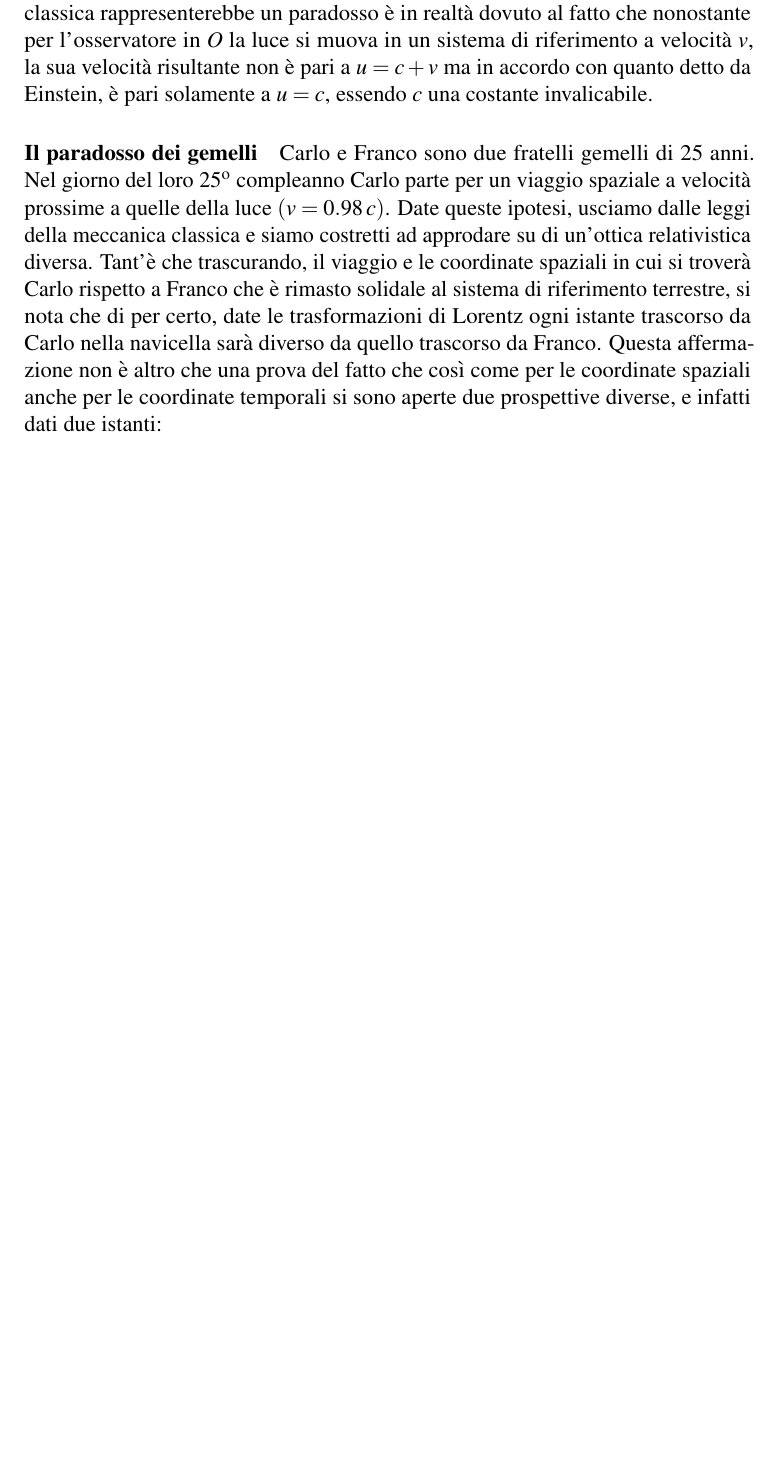
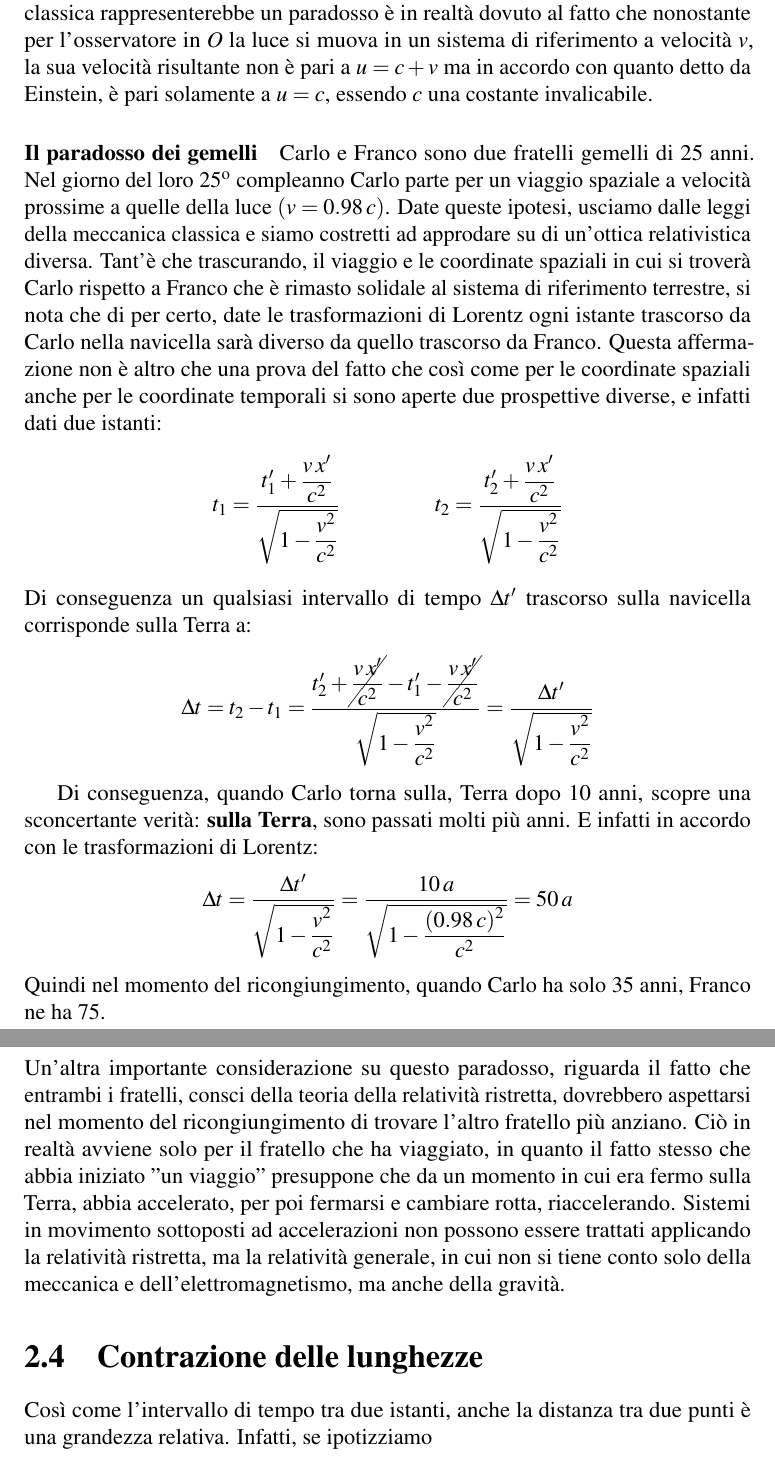
Before and after one commit to Stan-Stanman/ElaboratoTP, a LaTeX thesis (Elaborato-TwinPeaks.tex): part of page 25 of 29 before the commit and two parts of pages 25 and 26 of 30 after it, the two joined at a grey line, cut so that both start at the same text, the shorter picture padded with empty space. Compiled offline with pdfLaTeX.

Commit message:
commit 3

```diff
--- a/Elaborato-TwinPeaks.tex
+++ b/Elaborato-TwinPeaks.tex
@@ -794,6 +794,30 @@ In questo caso, l’unica cosa vera è che il raggio di luce si muove in ogni ca
 \paragraph{Il paradosso dei gemelli}
 Carlo e Franco sono due fratelli gemelli di 25 anni. Nel giorno del loro 25\textsuperscript{o} compleanno Carlo parte per un viaggio spaziale a velocità prossime a quelle della luce $(v=0.98\:c)$. Date queste ipotesi, usciamo dalle leggi della meccanica classica e siamo costretti ad approdare su di un’ottica relativistica diversa. Tant’è che trascurando, il viaggio e le coordinate spaziali in cui si troverà Carlo rispetto a Franco che è rimasto solidale al sistema di riferimento terrestre, si nota che di per certo, date le trasformazioni di Lorentz ogni istante trascorso da Carlo nella navicella sarà diverso da quello trascorso da Franco. Questa affermazione non è altro che una prova del fatto che così come per le coordinate spaziali anche per le coordinate temporali si sono aperte due prospettive  diverse, e infatti dati due istanti:
 
+\begin{center}
+$t_1= \dfrac{t'_1 + \dfrac{v\:x'}{c^2}}{\sqrt{1-\dfrac{v^2}{c^2}}} $ \qquad \qquad
+$t_2= \dfrac{t'_2 + \dfrac{v\:x'}{c^2}}{\sqrt{1-\dfrac{v^2}{c^2}}} $
+\end{center}
+Di conseguenza un qualsiasi intervallo di tempo $\Delta t'$ trascorso sulla navicella corrisponde sulla Terra a:
+\begin{center}
+$\Delta t = t_2 - t_1 = \dfrac{t'_2 + \cancel{\dfrac{v\:x'}{c^2}} - t'_1 - \cancel{\dfrac{v\:x'}{c^2}}}{\sqrt{1-\dfrac{v^2}{c^2}}} = \dfrac{\Delta t'}{\sqrt{1-\dfrac{v^2}{c^2}}}$
+\end{center}
+
+Di conseguenza, quando Carlo torna sulla, Terra dopo 10 anni, scopre una sconcertante verità: \textbf{sulla Terra}, sono passati molti più anni. E infatti in accordo con le trasformazioni di Lorentz:
+\begin{center}
+$\Delta t = \dfrac{\Delta t'}{\sqrt{1-\dfrac{v^2}{c^2}}} = \dfrac{10\:a}{\sqrt{1 - \dfrac{(0.98\:c)^2}{c^2}}} = 50\:a$
+\end{center}
+Quindi nel momento del ricongiungimento, quando Carlo ha solo 35 anni, Franco ne ha 75.\\
+Un'altra importante considerazione su questo paradosso, riguarda il fatto che entrambi i fratelli, consci della teoria della relatività ristretta, dovrebbero aspettarsi nel momento del ricongiungimento di trovare l'altro fratello più anziano. Ciò in realtà avviene solo per il fratello che ha viaggiato, in quanto il fatto stesso che abbia iniziato "un viaggio" presuppone che da un momento in cui era fermo sulla Terra, abbia accelerato, per poi fermarsi e cambiare rotta, riaccelerando. Sistemi in movimento sottoposti ad accelerazioni non possono essere trattati applicando la relatività ristretta, ma la relatività generale, in cui non si tiene conto solo della meccanica e dell’elettromagnetismo, ma anche della gravità.
+
+\section{Contrazione delle lunghezze}
+Così come l'intervallo di tempo tra due istanti, anche la distanza tra due punti è una grandezza relativa.
+Infatti, se ipotizziamo
+
+
+
+
+
 
 \chapter{Tempo e anima in S. Agostino}
 
```
Also changed, not shown: Elaborato-TwinPeaks.pdf, 6 other files.
